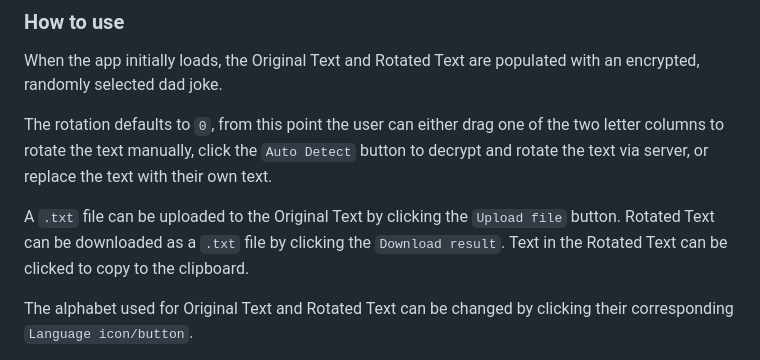
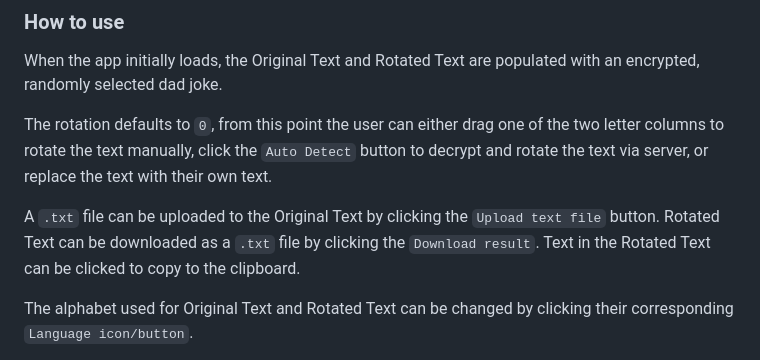
Before and after one commit to theodoremoreland/WebCaesar, a Markdown page: README.md, the part around the change. Rendered like a GitHub page.

```diff
--- a/README.md
+++ b/README.md
@@ -73,7 +73,7 @@ When the app initially loads, the Original Text and Rotated Text are populated w
 
 The rotation defaults to `0`, from this point the user can either drag one of the two letter columns to rotate the text manually, click the `Auto Detect` button to decrypt and rotate the text via server, or replace the text with their own text.
 
-A `.txt` file can be uploaded to the Original Text by clicking the `Upload file` button. Rotated Text can be downloaded as a `.txt` file by clicking the `Download result`. Text in the Rotated Text can be clicked to copy to the clipboard.
+A `.txt` file can be uploaded to the Original Text by clicking the `Upload text file` button. Rotated Text can be downloaded as a `.txt` file by clicking the `Download result`. Text in the Rotated Text can be clicked to copy to the clipboard.
 
 The alphabet used for Original Text and Rotated Text can be changed by clicking their corresponding `Language icon/button`.
 
```
